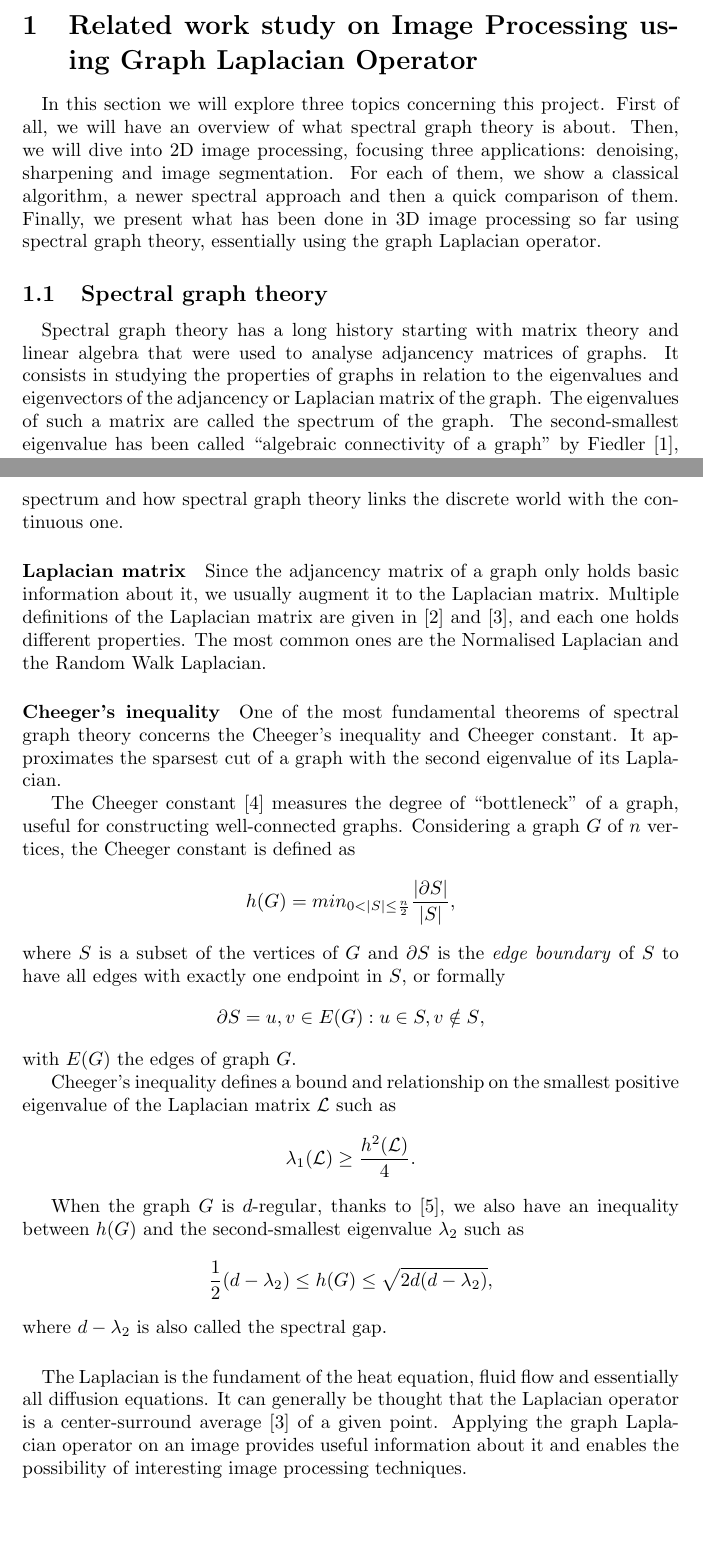
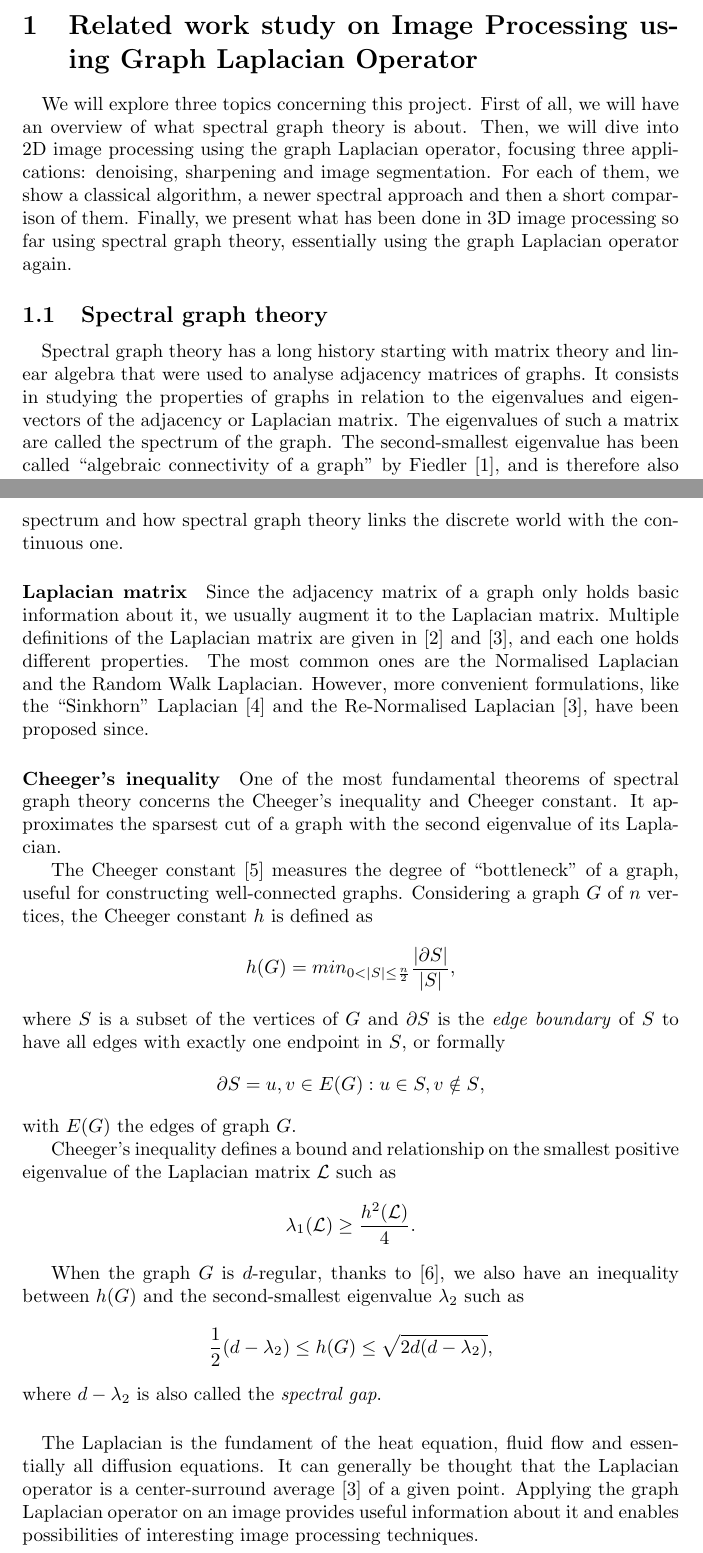
Before and after one commit to David-Wobrock/master-thesis-writing, a LaTeX document (report/literature_survey.tex, which reads report/tex/related_work.tex): two parts of pages 1 and 2 of 10, joined at a grey line, cut so that both start at the same text, the shorter picture padded with empty space. Compiled offline with pdfLaTeX.

Commit message:
Fix some parts in related work

```diff
--- a/report/tex/related_work.tex
+++ b/report/tex/related_work.tex
@@ -1,15 +1,15 @@
 \paragraph{}
-In this section we will explore three topics concerning this project.
+We will explore three topics concerning this project.
 First of all, we will have an overview of what spectral graph theory is about.
-Then, we will dive into 2D image processing, focusing three applications: denoising, sharpening and image segmentation.
-For each of them, we show a classical algorithm, a newer spectral approach and then a quick comparison of them.
-Finally, we present what has been done in 3D image processing so far using spectral graph theory, essentially using the graph Laplacian operator.
+Then, we will dive into 2D image processing using the graph Laplacian operator, focusing three applications: denoising, sharpening and image segmentation.
+For each of them, we show a classical algorithm, a newer spectral approach and then a short comparison of them.
+Finally, we present what has been done in 3D image processing so far using spectral graph theory, essentially using the graph Laplacian operator again.
 
 \subsection{Spectral graph theory}
 
 \paragraph{}
-Spectral graph theory has a long history starting with matrix theory and linear algebra that were used to analyse adjancency matrices of graphs.
-It consists in studying the properties of graphs in relation to the eigenvalues and eigenvectors of the adjancency or Laplacian matrix of the graph.
+Spectral graph theory has a long history starting with matrix theory and linear algebra that were used to analyse adjacency matrices of graphs.
+It consists in studying the properties of graphs in relation to the eigenvalues and eigenvectors of the adjacency or Laplacian matrix.
 The eigenvalues of such a matrix are called the spectrum of the graph.
 The second-smallest eigenvalue has been called ``algebraic connectivity of a graph" by Fiedler \cite{fiedler_algebraic_1973}, and is therefore also known as \textit{Fiedler value}, because it contains interesting information about the graph.
 Indeed, it can show if the graph is connected, and by extending this property, we can count the number of connected components in the graph through the eigenvalues of the graph Laplacian.
@@ -22,16 +22,17 @@ One of the most complete works about spectral graph theory is \cite{chung_spectr
 This monograph exposes many properties of graphs, the power of the spectrum and how spectral graph theory links the discrete world with the continuous one.
 
 \paragraph{Laplacian matrix}
-Since the adjancency matrix of a graph only holds basic information about it, we usually augment it to the Laplacian matrix.
+Since the adjacency matrix of a graph only holds basic information about it, we usually augment it to the Laplacian matrix.
 Multiple definitions of the Laplacian matrix are given in \cite{chung_spectral_1997} and \cite{siam_slides_2016}, and each one holds different properties.
 The most common ones are the Normalised Laplacian and the Random Walk Laplacian.
+However, more convenient formulations, like the ``Sinkhorn" Laplacian \cite{milanfar_symmetrizing_2013} and the Re-Normalised Laplacian \cite{siam_slides_2016}, have been proposed since.
 
 \paragraph{Cheeger's inequality}
 One of the most fundamental theorems of spectral graph theory concerns the Cheeger's inequality and Cheeger constant.
 It approximates the sparsest cut of a graph with the second eigenvalue of its Laplacian.
 
 The Cheeger constant \cite{cheeger_lower_1969} measures the degree of ``bottleneck" of a graph, useful for constructing well-connected graphs.
-Considering a graph \(G\) of \(n\) vertices, the Cheeger constant is defined as
+Considering a graph \(G\) of \(n\) vertices, the Cheeger constant \(h\) is defined as
 \[h(G) = min_{0 < |S| \le \frac{n}{2}} \frac{|\partial S|}{|S|},\]
 where \(S\) is a subset of the vertices of \(G\) and \(\partial S\) is the \textit{edge boundary} of \(S\) to have all edges with exactly one endpoint in \(S\), or formally
 \[\partial S = {{u, v} \in E(G) : u \in S, v \notin S},\]
@@ -42,12 +43,12 @@ Cheeger's inequality defines a bound and relationship on the smallest positive e
 
 When the graph \(G\) is \(d\)-regular, thanks to \cite{cvetkovic_spectra_1980}, we also have an inequality between \(h(G)\) and the second-smallest eigenvalue \(\lambda_2\) such as
 \[\frac{1}{2}(d-\lambda_2) \le h(G) \le \sqrt{2d(d-\lambda_2)},\]
-where \(d - \lambda_2\) is also called the spectral gap.
+where \(d - \lambda_2\) is also called the \textit{spectral gap}.
 
 \paragraph{}
 The Laplacian is the fundament of the heat equation, fluid flow and essentially all diffusion equations.
 It can generally be thought that the Laplacian operator is a center-surround average \cite{siam_slides_2016} of a given point.
-Applying the graph Laplacian operator on an image provides useful information about it and enables the possibility of interesting image processing techniques.
+Applying the graph Laplacian operator on an image provides useful information about it and enables possibilities of interesting image processing techniques.
 
 \subsection{2D image processing}
 
```
Also changed, not shown: literature_survey.pdf, report.pdf, report/tex/related_work.tex (16 more changed lines).
